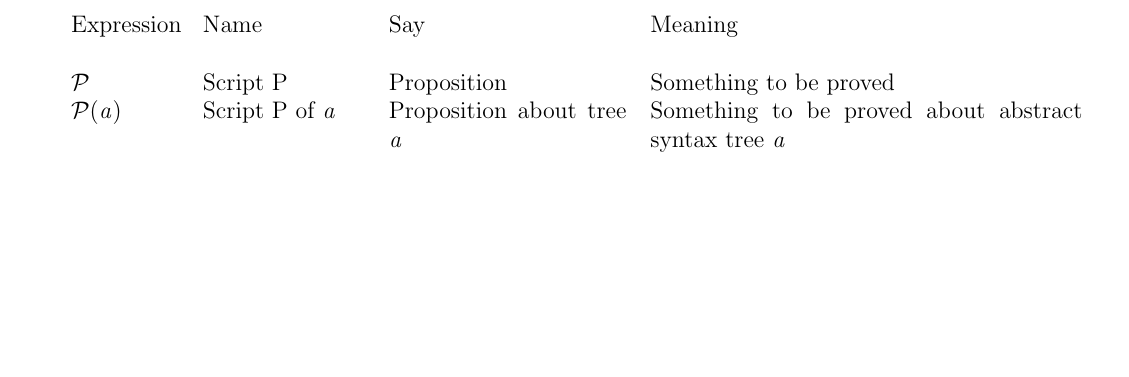
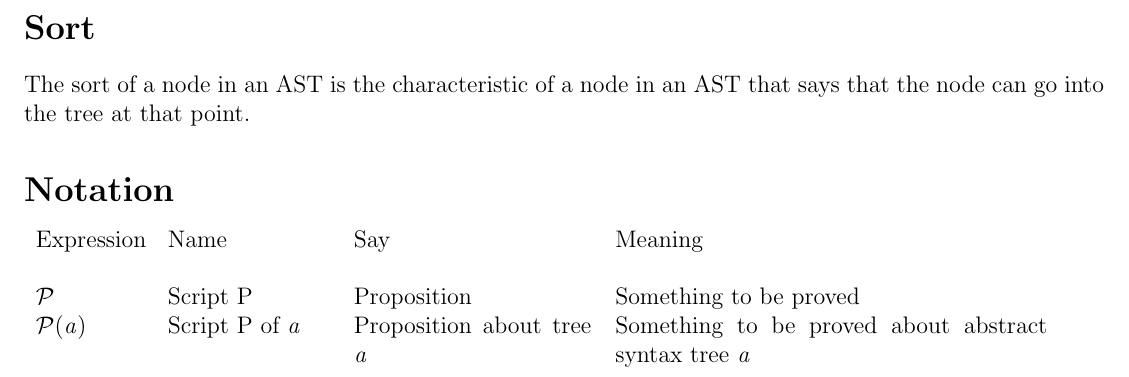
Before and after one commit to CompSciCabal/SMRTYPRTY, a LaTeX document (pfpl/cheatsheet.tex, which reads pfpl/proof.sty): part of the page, cut at the place of the change, the shorter picture padded with empty space. Compiled offline with pdfLaTeX.

Commit message:
Add new files Add .gitignore Create sort branch

```diff
--- a/pfpl/cheatsheet.tex
+++ b/pfpl/cheatsheet.tex
@@ -1,6 +1,16 @@
 \documentclass[12pt]{article}
+
+\usepackage{amsmath}
+\usepackage{amssymb}
+\usepackage{proof}
+\usepackage{hyperref}
+
 \usepackage[margin=.5in]{geometry}
 \begin{document}
+\section*{Sort}
+The sort of a node in an AST is the characteristic of a node in an AST that says that the node can go into
+the tree at that point.
+\section*{Notation}
 \begin{tabular}[b] {p{.1\textwidth} p{.15\textwidth} p{.22\textwidth} p{.4\textwidth}}
 Expression & Name & Say & Meaning \\ \\
 $\mathcal{P}$ & Script P & Proposition & Something to be proved \\
--- /dev/null
+++ b/pfpl/proof.sty
@@ -0,0 +1,259 @@
+%	proof.sty	(Proof Figure Macros)
+%
+% 	version 3.1 (for both LaTeX 2.09 and LaTeX 2e)
+%	Nov 24, 2005
+% 	Copyright (C) 1990 -- 2005, Makoto Tatsuta (tatsuta@nii.ac.jp)
+%
+% This program is free software; you can redistribute it or modify
+% it under the terms of the GNU General Public License as published by
+% the Free Software Foundation; either versions 1, or (at your option)
+% any later version.
+%
+% This program is distributed in the hope that it will be useful
+% but WITHOUT ANY WARRANTY; without even the implied warranty of
+% MERCHANTABILITY or FITNESS FOR A PARTICULAR PURPOSE.  See the
+% GNU General Public License for more details.
+%
+%	Usage:
+%		In \documentstyle, specify an optional style `proof', say,
+%			\documentstyle[proof]{article}.
+%
+%	The following macros are available:
+%
+%	In all the following macros, all the arguments such as
+%	<Lowers> and <Uppers> are processed in math mode.
+%
+%	\infer<Lower><Uppers>
+%		draws an inference.
+%
+%		Use & in <Uppers> to delimit upper formulae.
+%		<Uppers> consists more than 0 formulae.
+%
+%		\infer returns \hbox{ ... } or \vbox{ ... } and
+%		sets \@LeftOffset and \@RightOffset globally.
+%
+%	\infer[<Label>]<Lower><Uppers>
+%		draws an inference labeled with <Label>.
+%
+%	\infer*<Lower><Uppers>
+%		draws a many step deduction.
+%
+%	\infer*[<Label>]<Lower><Uppers>
+%		draws a many step deduction labeled with <Label>.
+%
+%	\infer=<Lower><Uppers>
+%		draws a double-ruled deduction.
+%
+%	\infer=[<Label>]<Lower><Uppers>
+%		draws a double-ruled deduction labeled with <Label>.
+%
+%	\deduce<Lower><Uppers>
+%		draws an inference without a rule.
+%
+%	\deduce[<Proof>]<Lower><Uppers>
+%		draws a many step deduction with a proof name.
+%
+%	Example:
+%		If you want to write
+%       	       	    B C
+%		 	   -----
+%		       A     D
+%		      ----------
+%			  E
+%	use
+%		\infer{E}{
+%			A
+%			&
+%			\infer{D}{B & C}
+%		}
+%
+
+%	Style Parameters
+
+\newdimen\inferLineSkip		\inferLineSkip=2pt
+\newdimen\inferLabelSkip	\inferLabelSkip=5pt
+\def\inferTabSkip{\quad}
+
+%	Variables
+
+\newdimen\@LeftOffset	% global
+\newdimen\@RightOffset	% global
+\newdimen\@SavedLeftOffset	% safe from users
+
+\newdimen\UpperWidth
+\newdimen\LowerWidth
+\newdimen\LowerHeight
+\newdimen\UpperLeftOffset
+\newdimen\UpperRightOffset
+\newdimen\UpperCenter
+\newdimen\LowerCenter
+\newdimen\UpperAdjust
+\newdimen\RuleAdjust
+\newdimen\LowerAdjust
+\newdimen\RuleWidth
+\newdimen\HLabelAdjust
+\newdimen\VLabelAdjust
+\newdimen\WidthAdjust
+
+\newbox\@UpperPart
+\newbox\@LowerPart
+\newbox\@LabelPart
+\newbox\ResultBox
+
+%	Flags
+
+\newif\if@inferRule	% whether \@infer draws a rule.
+\newif\if@DoubleRule	% whether \@infer draws doulbe rules.
+\newif\if@ReturnLeftOffset	% whether \@infer returns \@LeftOffset.
+
+%	Special Fonts
+
+\def\DeduceSym{\vtop{\baselineskip4\p@ \lineskiplimit\z@
+    \vbox{\hbox{.}\hbox{.}\hbox{.}}\hbox{.}}}
+
+%	Macros
+
+% Renaming @ifnextchar and @ifnch of LaTeX2e to @IFnextchar and @IFnch.
+
+\def\@IFnextchar#1#2#3{%
+  \let\reserved@e=#1\def\reserved@a{#2}\def\reserved@b{#3}\futurelet
+    \reserved@c\@IFnch}
+\def\@IFnch{\ifx \reserved@c \@sptoken \let\reserved@d\@xifnch
+      \else \ifx \reserved@c \reserved@e\let\reserved@d\reserved@a\else
+          \let\reserved@d\reserved@b\fi
+      \fi \reserved@d}
+
+\def\@ifEmpty#1#2#3{\def\@tempa{\@empty}\def\@tempb{#1}\relax
+	\ifx \@tempa \@tempb #2\else #3\fi }
+
+\def\infer{\@IFnextchar *{\@inferSteps}{\relax
+	\@IFnextchar ={\@inferDoubleRule}{\@inferOneStep}}}
+
+\def\@inferOneStep{\@inferRuletrue \@DoubleRulefalse
+	\@IFnextchar [{\@infer}{\@infer[\@empty]}}
+
+\def\@inferDoubleRule={\@inferRuletrue \@DoubleRuletrue
+	\@IFnextchar [{\@infer}{\@infer[\@empty]}}
+
+\def\@inferSteps*{\@IFnextchar [{\@@inferSteps}{\@@inferSteps[\@empty]}}
+
+\def\@@inferSteps[#1]{\@deduce{#1}[\DeduceSym]}
+
+\def\deduce{\@IFnextchar [{\@deduce{\@empty}}
+	{\@inferRulefalse \@infer[\@empty]}}
+
+%	\@deduce<Proof Label>[<Proof>]<Lower><Uppers>
+
+\def\@deduce#1[#2]#3#4{\@inferRulefalse
+	\@infer[\@empty]{#3}{\@infer[{#1}]{#2}{#4}}}
+
+%	\@infer[<Label>]<Lower><Uppers>
+%		If \@inferRuletrue, it draws a rule and <Label> is right to
+%		a rule. In this case, if \@DoubleRuletrue, it draws
+%		double rules.
+%
+%		Otherwise, draws no rule and <Label> is right to <Lower>.
+
+\def\@infer[#1]#2#3{\relax
+% Get parameters
+	\if@ReturnLeftOffset \else \@SavedLeftOffset=\@LeftOffset \fi
+	\setbox\@LabelPart=\hbox{$#1$}\relax
+	\setbox\@LowerPart=\hbox{$#2$}\relax
+%
+	\global\@LeftOffset=0pt
+	\setbox\@UpperPart=\vbox{\tabskip=0pt \halign{\relax
+		\global\@RightOffset=0pt \@ReturnLeftOffsettrue $##$&&
+		\inferTabSkip
+		\global\@RightOffset=0pt \@ReturnLeftOffsetfalse $##$\cr
+		#3\cr}}\relax
+	\UpperLeftOffset=\@LeftOffset
+	\UpperRightOffset=\@RightOffset
+% Calculate Adjustments
+	\LowerWidth=\wd\@LowerPart
+	\LowerHeight=\ht\@LowerPart
+	\LowerCenter=0.5\LowerWidth
+%
+	\UpperWidth=\wd\@UpperPart \advance\UpperWidth by -\UpperLeftOffset
+	\advance\UpperWidth by -\UpperRightOffset
+	\UpperCenter=\UpperLeftOffset
+	\advance\UpperCenter by 0.5\UpperWidth
+%
+	\ifdim \UpperWidth > \LowerWidth
+		% \UpperCenter > \LowerCenter
+	\UpperAdjust=0pt
+	\RuleAdjust=\UpperLeftOffset
+	\LowerAdjust=\UpperCenter \advance\LowerAdjust by -\LowerCenter
+	\RuleWidth=\UpperWidth
+	\global\@LeftOffset=\LowerAdjust
+%
+	\else	% \UpperWidth <= \LowerWidth
+	\ifdim \UpperCenter > \LowerCenter
+%
+	\UpperAdjust=0pt
+	\RuleAdjust=\UpperCenter \advance\RuleAdjust by -\LowerCenter
+	\LowerAdjust=\RuleAdjust
+	\RuleWidth=\LowerWidth
+	\global\@LeftOffset=\LowerAdjust
+%
+	\else	% \UpperWidth <= \LowerWidth
+		% \UpperCenter <= \LowerCenter
+%
+	\UpperAdjust=\LowerCenter \advance\UpperAdjust by -\UpperCenter
+	\RuleAdjust=0pt
+	\LowerAdjust=0pt
+	\RuleWidth=\LowerWidth
+	\global\@LeftOffset=0pt
+%
+	\fi\fi
+% Make a box
+	\if@inferRule
+%
+	\setbox\ResultBox=\vbox{
+		\moveright \UpperAdjust \box\@UpperPart
+		\nointerlineskip \kern\inferLineSkip
+		\if@DoubleRule
+		\moveright \RuleAdjust \vbox{\hrule width\RuleWidth
+			\kern 1pt\hrule width\RuleWidth}\relax
+		\else
+		\moveright \RuleAdjust \vbox{\hrule width\RuleWidth}\relax
+		\fi
+		\nointerlineskip \kern\inferLineSkip
+		\moveright \LowerAdjust \box\@LowerPart }\relax
+%
+	\@ifEmpty{#1}{}{\relax
+%
+	\HLabelAdjust=\wd\ResultBox	\advance\HLabelAdjust by -\RuleAdjust
+	\advance\HLabelAdjust by -\RuleWidth
+	\WidthAdjust=\HLabelAdjust
+	\advance\WidthAdjust by -\inferLabelSkip
+	\advance\WidthAdjust by -\wd\@LabelPart
+	\ifdim \WidthAdjust < 0pt \WidthAdjust=0pt \fi
+%
+	\VLabelAdjust=\dp\@LabelPart
+	\advance\VLabelAdjust by -\ht\@LabelPart
+	\VLabelAdjust=0.5\VLabelAdjust	\advance\VLabelAdjust by \LowerHeight
+	\advance\VLabelAdjust by \inferLineSkip
+%
+	\setbox\ResultBox=\hbox{\box\ResultBox
+		\kern -\HLabelAdjust \kern\inferLabelSkip
+		\raise\VLabelAdjust \box\@LabelPart \kern\WidthAdjust}\relax
+%
+	}\relax % end @ifEmpty
+%
+	\else % \@inferRulefalse
+%
+	\setbox\ResultBox=\vbox{
+		\moveright \UpperAdjust \box\@UpperPart
+		\nointerlineskip \kern\inferLineSkip
+		\moveright \LowerAdjust \hbox{\unhbox\@LowerPart
+			\@ifEmpty{#1}{}{\relax
+			\kern\inferLabelSkip \unhbox\@LabelPart}}}\relax
+	\fi
+%
+	\global\@RightOffset=\wd\ResultBox
+	\global\advance\@RightOffset by -\@LeftOffset
+	\global\advance\@RightOffset by -\LowerWidth
+	\if@ReturnLeftOffset \else \global\@LeftOffset=\@SavedLeftOffset \fi
+%
+	\box\ResultBox
+}
```
Also changed, not shown: pfpl/cheatsheet.pdf (added), 1 other file.
